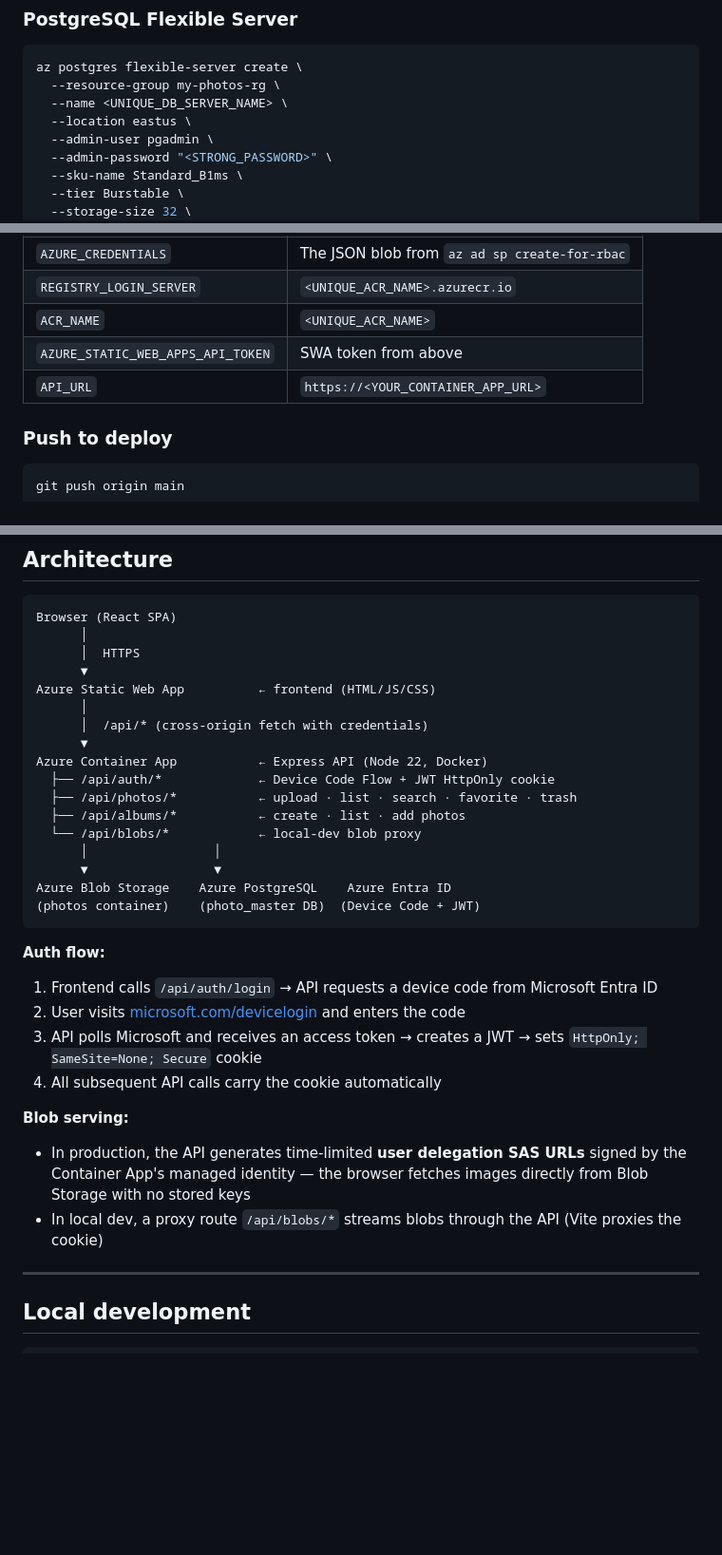
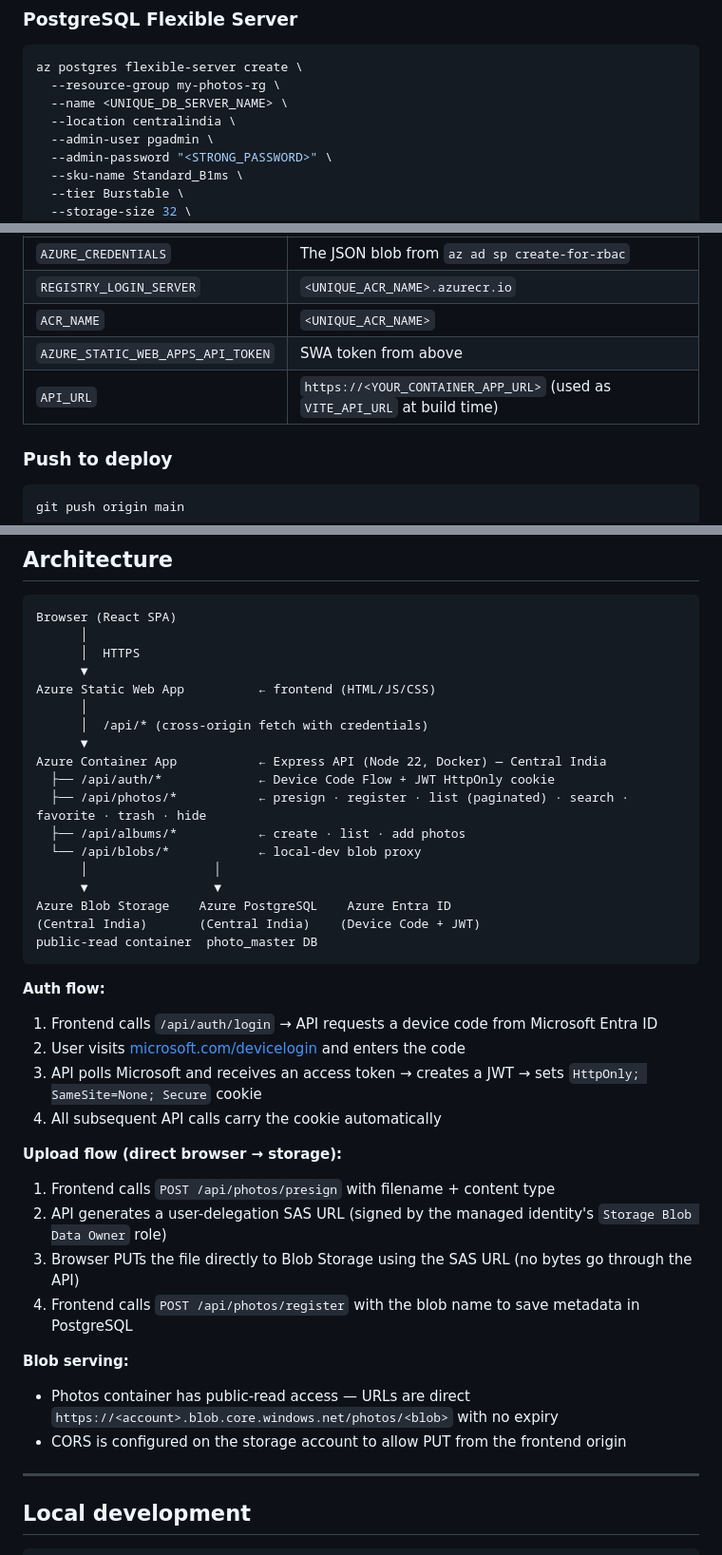
Before and after one commit to pritam003/aphoto-mobile, a Markdown page: README.md, 3 parts joined by grey strips. Shown at 95% size. Rendered like a GitHub page; blank space fills up the shorter version.

````diff
--- a/README.md
+++ b/README.md
@@ -111,7 +114,7 @@ az acr create \
 az postgres flexible-server create \
   --resource-group my-photos-rg \
   --name <UNIQUE_DB_SERVER_NAME> \
-  --location eastus \
+  --location centralindia \
   --admin-user pgadmin \
   --admin-password "<STRONG_PASSWORD>" \
   --sku-name Standard_B1ms \
@@ -321,7 +339,7 @@ Go to your GitHub repo → **Settings** → **Secrets and variables** → **Acti
 | `REGISTRY_LOGIN_SERVER` | `<UNIQUE_ACR_NAME>.azurecr.io` |
 | `ACR_NAME` | `<UNIQUE_ACR_NAME>` |
 | `AZURE_STATIC_WEB_APPS_API_TOKEN` | SWA token from above |
-| `API_URL` | `https://<YOUR_CONTAINER_APP_URL>` |
+| `API_URL` | `https://<YOUR_CONTAINER_APP_URL>` (used as `VITE_API_URL` at build time) |
 
 ### Push to deploy
 
@@ -371,15 +389,16 @@ Azure Static Web App          ← frontend (HTML/JS/CSS)
       │
       │  /api/* (cross-origin fetch with credentials)
       ▼
-Azure Container App           ← Express API (Node 22, Docker)
+Azure Container App           ← Express API (Node 22, Docker) — Central India
   ├── /api/auth/*             ← Device Code Flow + JWT HttpOnly cookie
-  ├── /api/photos/*           ← upload · list · search · favorite · trash
+  ├── /api/photos/*           ← presign · register · list (paginated) · search · favorite · trash · hide
   ├── /api/albums/*           ← create · list · add photos
   └── /api/blobs/*            ← local-dev blob proxy
       │                 │
       ▼                 ▼
 Azure Blob Storage    Azure PostgreSQL    Azure Entra ID
-(photos container)    (photo_master DB)  (Device Code + JWT)
+(Central India)       (Central India)    (Device Code + JWT)
+public-read container  photo_master DB
 ```
 
 **Auth flow:**
@@ -388,9 +407,15 @@ Azure Blob Storage    Azure PostgreSQL    Azure Entra ID
 3. API polls Microsoft and receives an access token → creates a JWT → sets `HttpOnly; SameSite=None; Secure` cookie
 4. All subsequent API calls carry the cookie automatically
 
+**Upload flow (direct browser → storage):**
+1. Frontend calls `POST /api/photos/presign` with filename + content type
+2. API generates a user-delegation SAS URL (signed by the managed identity's `Storage Blob Data Owner` role)
+3. Browser PUTs the file directly to Blob Storage using the SAS URL (no bytes go through the API)
+4. Frontend calls `POST /api/photos/register` with the blob name to save metadata in PostgreSQL
+
 **Blob serving:**
-- In production, the API generates time-limited **user delegation SAS URLs** signed by the Container App's managed identity — the browser fetches images directly from Blob Storage with no stored keys
-- In local dev, a proxy route `/api/blobs/*` streams blobs through the API (Vite proxies the cookie)
+- Photos container has public-read access — URLs are direct `https://<account>.blob.core.windows.net/photos/<blob>` with no expiry
+- CORS is configured on the storage account to allow PUT from the frontend origin
 
 ---
 
````
Also changed, not shown: other parts of README.md (+39 -21 lines).
